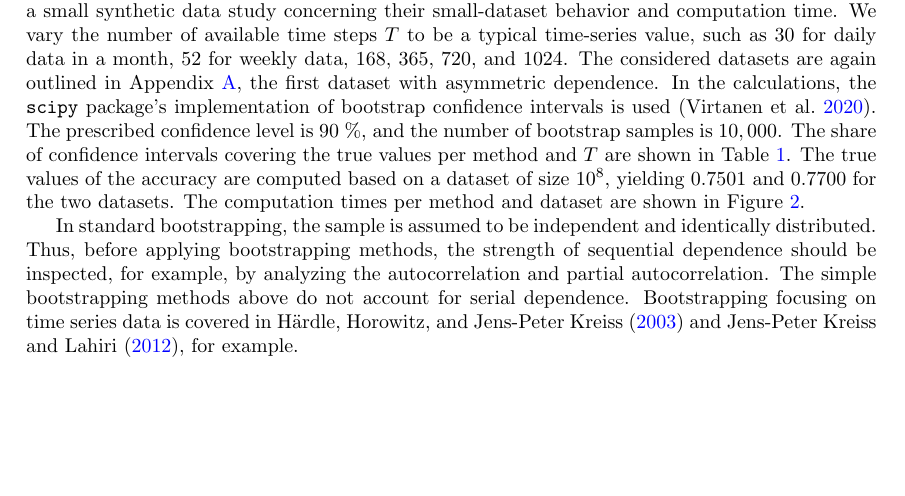
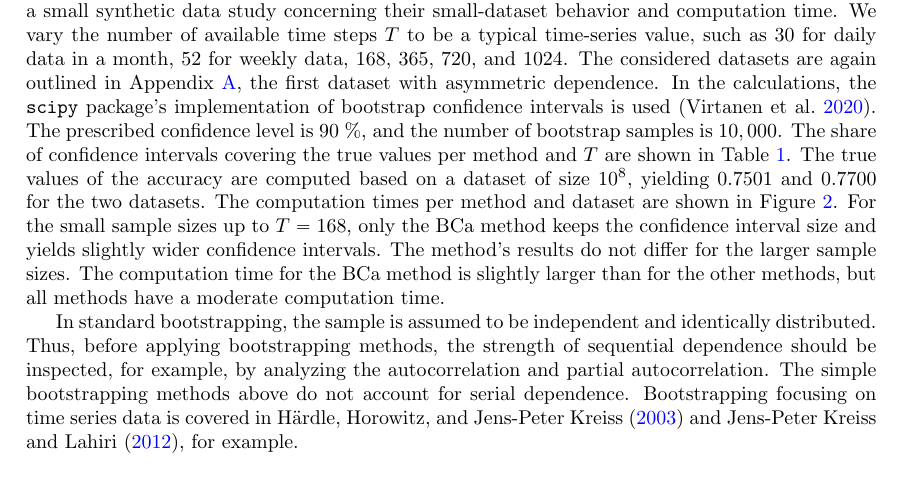
Before and after one commit to jo-rie/AATC-Paper, a LaTeX paper (paper.tex, which reads sections/03-trending.tex): part of page 7 of 13, cut so that both start at the same text. Compiled offline with pdfLaTeX.

Commit message:
Update on Overleaf.

```diff
--- a/sections/03-trending.tex
+++ b/sections/03-trending.tex
@@ -205,7 +205,9 @@ The prescribed confidence level is 90 \%, and the number of bootstrap samples is
 The share of confidence intervals covering the true values per method and $T$ are shown in Table~\ref{tab:trending_bootstrap}.
 The true values of the accuracy are computed based on a dataset of size $10^8$, yielding 0.7501 and 0.7700 for the two datasets.
 The computation times per method and dataset are shown in Figure~\ref{fig:trending_bootstrap_time}.
-
+For the small sample sizes up to $T = 168$, only the \ac{bca} method keeps the confidence interval size and yields slightly wider confidence intervals.
+The method's results do not differ for the larger sample sizes.
+The computation time for the \ac{bca} method is slightly larger than for the other methods, but all methods have a moderate computation time.
 
 \begin{table}
     \centering
```
